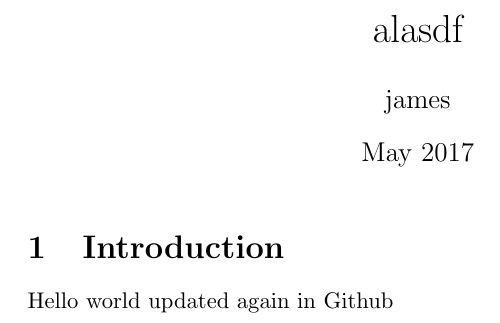
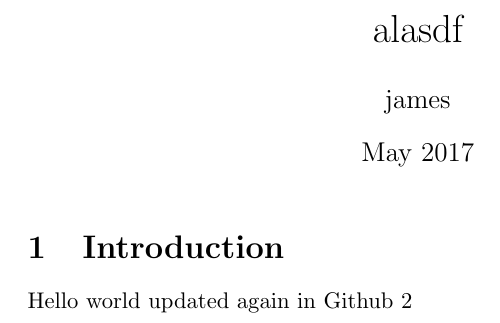
Before and after one commit to jpallen/alasdf, a LaTeX document (main.tex): part of the page, cut so that both start at the same text. Compiled offline with pdfLaTeX.

Commit message:
Update main.tex

```diff
--- a/main.tex
+++ b/main.tex
@@ -11,6 +11,6 @@
 
 \section{Introduction}
 
-Hello world updated again in Github
+Hello world updated again in Github 2
 
 \end{document}
```
